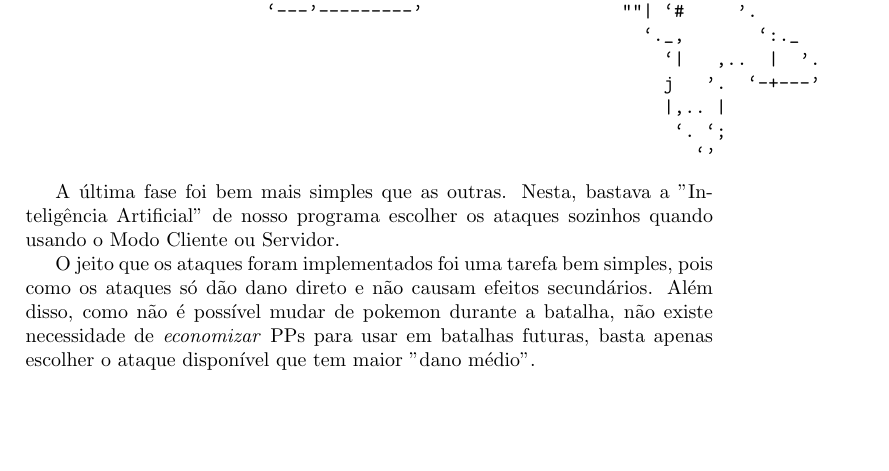
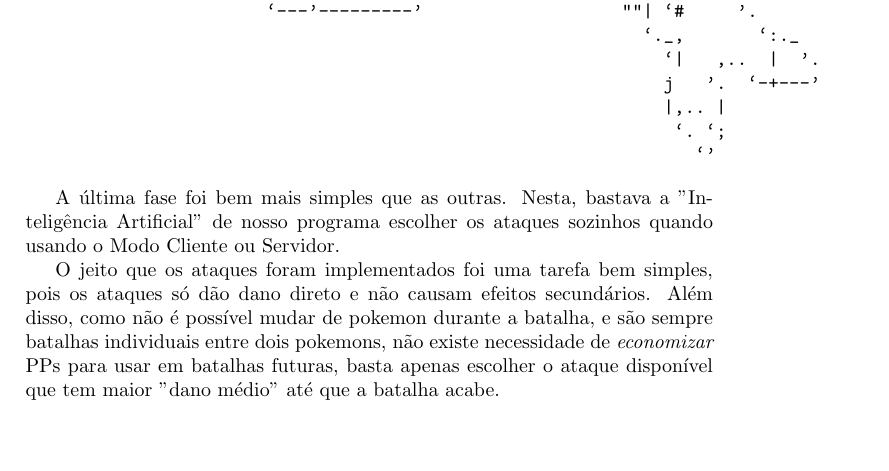
Before and after one commit to RenatoGeh/Psychomon, a LaTeX document (doc/Relatorio.tex): part of page 6 of 8, cut so that both start at the same text, the shorter picture padded with empty space. Compiled offline with pdfLaTeX.

Commit message:
Hotfix 2 Relatório

```diff
--- a/doc/Relatorio.tex
+++ b/doc/Relatorio.tex
@@ -236,11 +236,11 @@ o usuário se dava em inglês e outras em português. Decidimos mudar, por fim,
 A última fase foi bem mais simples que as outras. Nesta, bastava a "Inteligência Artificial"
 de nosso programa escolher os ataques sozinhos quando usando o Modo Cliente ou Servidor.
 
-O jeito que os ataques foram implementados foi uma tarefa bem simples, pois como os
-ataques só dão dano direto e não causam efeitos secundários. Além disso, como não é
-possível mudar de pokemon durante a batalha, não existe necessidade de \emph{economizar}
-PPs para usar em batalhas futuras, basta apenas escolher o ataque disponível que tem maior
-"dano médio".
+O jeito que os ataques foram implementados foi uma tarefa bem simples, pois os ataques só dão
+dano direto e não causam efeitos secundários. Além disso, como não é possível mudar de pokemon
+durante a batalha, e são sempre batalhas individuais entre dois pokemons, não existe necessidade
+de \emph{economizar} PPs para usar em batalhas futuras, basta apenas escolher o ataque disponível
+que tem maior "dano médio" até que a batalha acabe.
 
 A fórmula para o "dano médio" que definimos foi:
 $$ \text{dano médio} = \text{chance acerto} \times (1 + \text{chance crítico}) \times \text{dano base} $$
```
